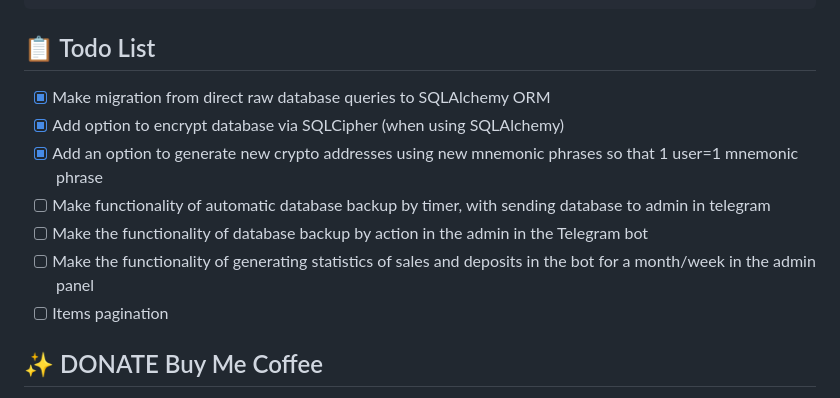
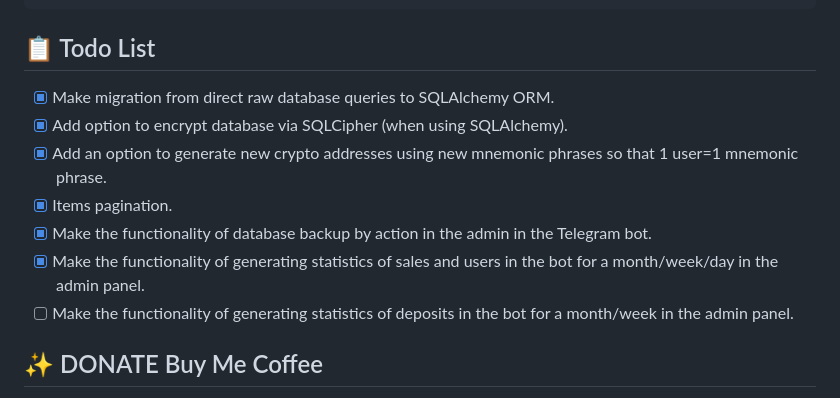
Before and after one commit to 6R1M5L07H/AiogramShopBot, a Markdown page: readme.md, the part around the change. Rendered like a GitHub page.

```diff
--- a/readme.md
+++ b/readme.md
@@ -276,13 +276,15 @@ A new purchase by user @durov for the amount of $500.0 for the purchase of a 1 p
 
 ## 📋 Todo List
 
-- [x] Make migration from direct raw database queries to SQLAlchemy ORM
-- [x] Add option to encrypt database via SQLCipher (when using SQLAlchemy)
-- [x] Add an option to generate new crypto addresses using new mnemonic phrases so that 1 user=1 mnemonic phrase
-- [ ] Make functionality of automatic database backup by timer, with sending database to admin in telegram
-- [ ] Make the functionality of database backup by action in the admin in the Telegram bot
-- [ ] Make the functionality of generating statistics of sales and deposits in the bot for a month/week in the admin panel
-- [ ] Items pagination
+- [x] Make migration from direct raw database queries to SQLAlchemy ORM.
+- [x] Add option to encrypt database via SQLCipher (when using SQLAlchemy).
+- [x] Add an option to generate new crypto addresses using new mnemonic phrases so that 1 user=1 mnemonic phrase.
+- [x] Items pagination.
+- [x] Make the functionality of database backup by action in the admin in the Telegram bot.
+- [x] Make the functionality of generating statistics of sales and users in the bot for a month/week/day in the admin
+  panel.
+- [ ] Make the functionality of generating statistics of deposits in the bot for a month/week in the admin
+  panel.
 
 ## ✨ DONATE Buy Me Coffee
 
```
